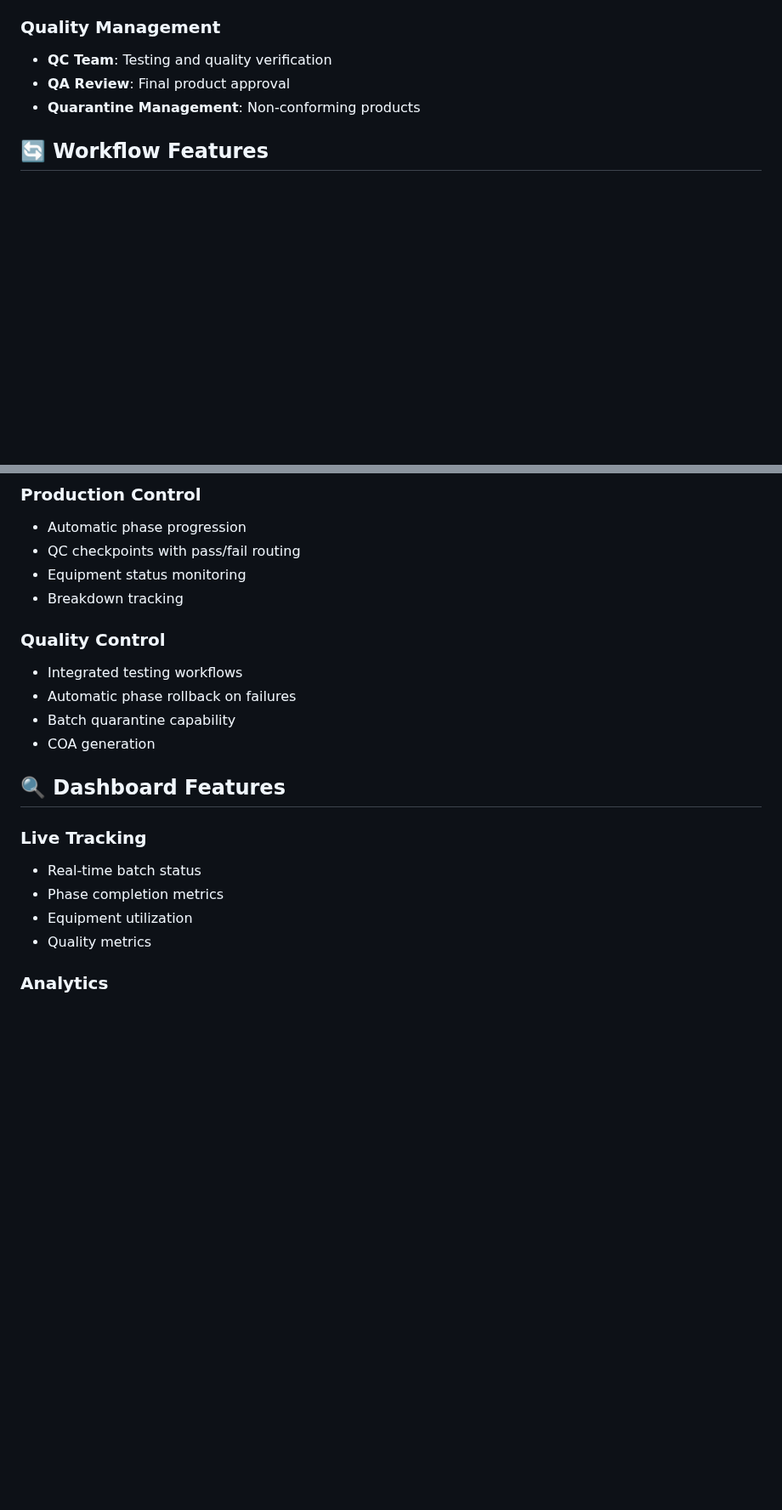
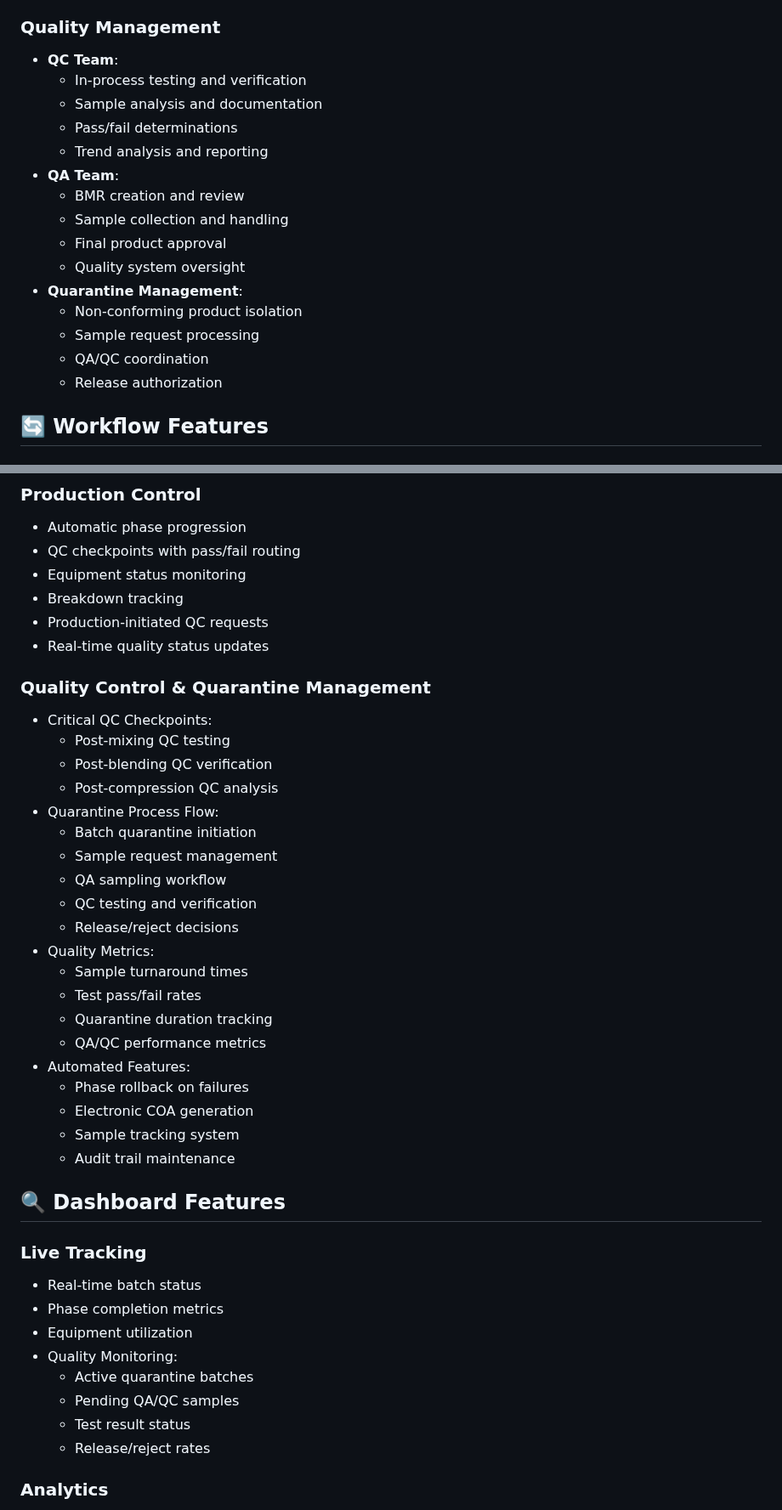
Before and after one commit to Hunter2025-gif/kpiops, a Markdown page: README.md, 2 parts joined by grey strips. Shown at 85% size. Rendered like a GitHub page; blank space fills up the shorter version.

Commit message:
Updated README with detailed quality control and quarantine processes

```diff
--- a/README.md
+++ b/README.md
@@ -56,9 +59,21 @@ Final QA → Finished Goods
   - Packaging/Packing
 
 ### Quality Management
-- **QC Team**: Testing and quality verification
-- **QA Review**: Final product approval
-- **Quarantine Management**: Non-conforming products
+- **QC Team**:
+  - In-process testing and verification
+  - Sample analysis and documentation
+  - Pass/fail determinations
+  - Trend analysis and reporting
+- **QA Team**:
+  - BMR creation and review
+  - Sample collection and handling
+  - Final product approval
+  - Quality system oversight
+- **Quarantine Management**:
+  - Non-conforming product isolation
+  - Sample request processing
+  - QA/QC coordination
+  - Release authorization
 
 ## 🔄 Workflow Features
 
@@ -73,12 +88,30 @@ Final QA → Finished Goods
 - QC checkpoints with pass/fail routing
 - Equipment status monitoring
 - Breakdown tracking
+- Production-initiated QC requests
+- Real-time quality status updates
 
-### Quality Control
-- Integrated testing workflows
-- Automatic phase rollback on failures
-- Batch quarantine capability
-- COA generation
+### Quality Control & Quarantine Management
+- Critical QC Checkpoints:
+  - Post-mixing QC testing
+  - Post-blending QC verification
+  - Post-compression QC analysis
+- Quarantine Process Flow:
+  - Batch quarantine initiation
+  - Sample request management
+  - QA sampling workflow
+  - QC testing and verification
+  - Release/reject decisions
+- Quality Metrics:
+  - Sample turnaround times
+  - Test pass/fail rates
+  - Quarantine duration tracking
+  - QA/QC performance metrics
+- Automated Features:
+  - Phase rollback on failures
+  - Electronic COA generation
+  - Sample tracking system
+  - Audit trail maintenance
 
 ## 🔍 Dashboard Features
 
@@ -86,7 +119,11 @@ Final QA → Finished Goods
 - Real-time batch status
 - Phase completion metrics
 - Equipment utilization
-- Quality metrics
+- Quality Monitoring:
+  - Active quarantine batches
+  - Pending QA/QC samples
+  - Test result status
+  - Release/reject rates
 
 ### Analytics
 - Production efficiency metrics
```
Also changed, not shown: other parts of README.md (+4 -1 lines).
